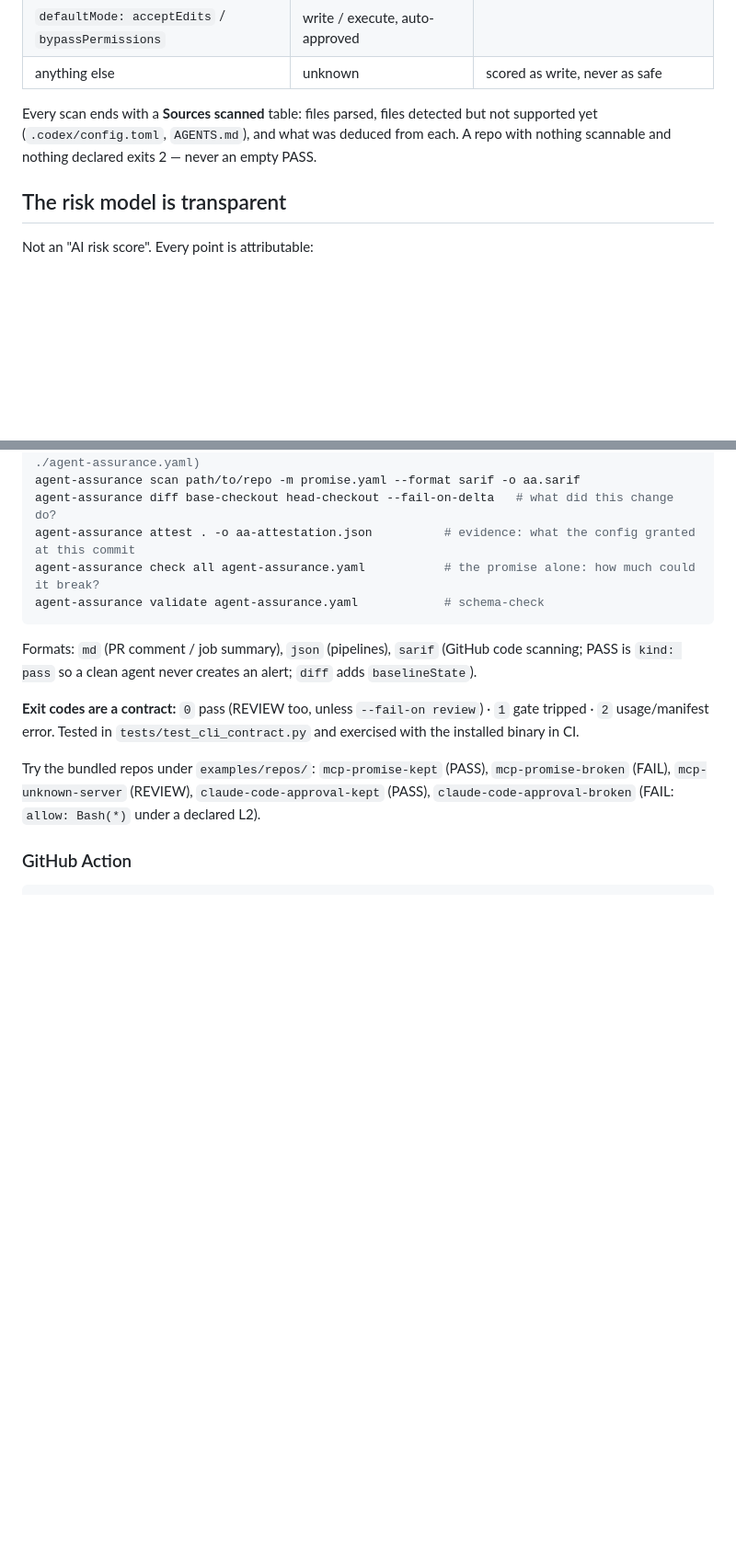
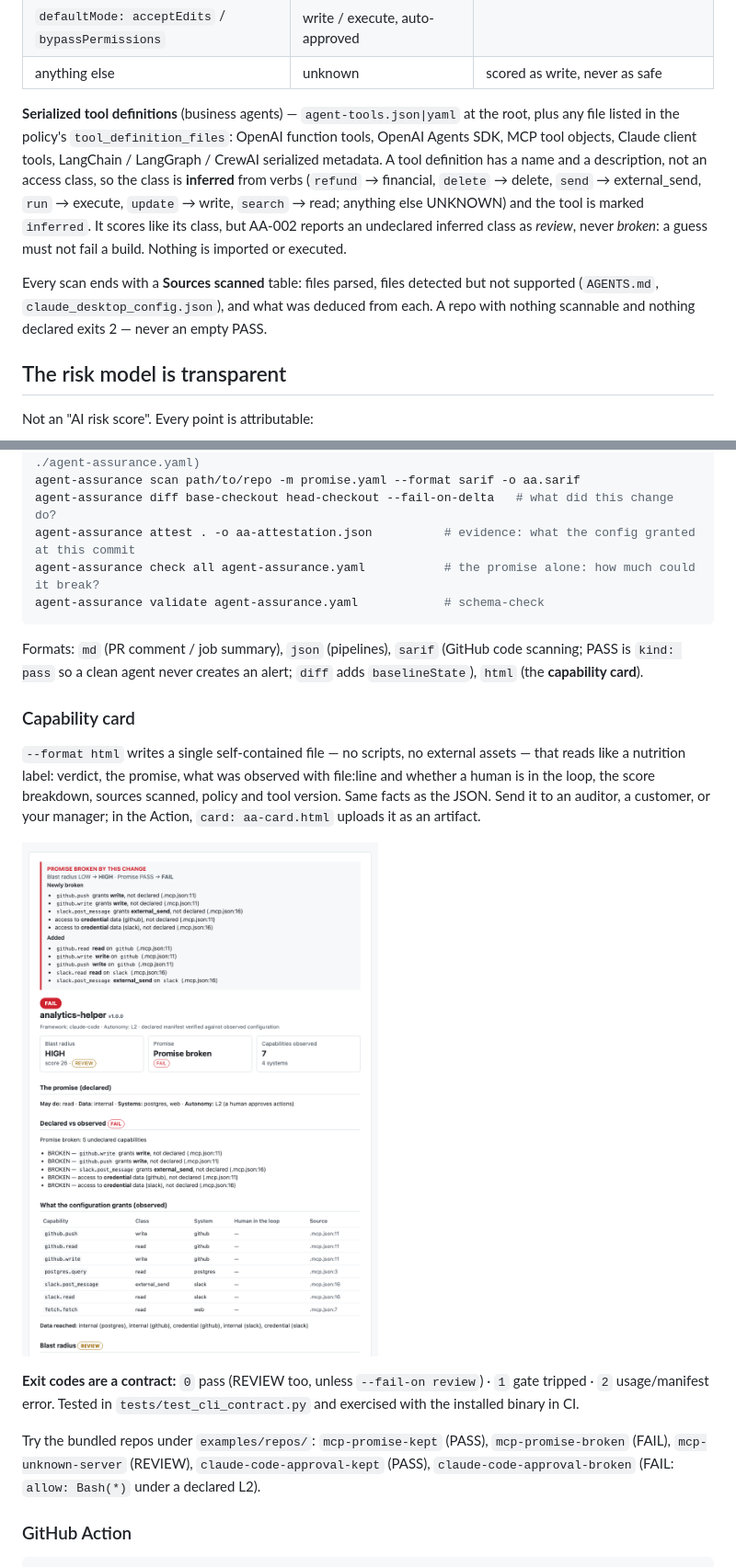
Before and after one commit to actions-marketplace-validations/kunko-ai-labs_agent-assurance, a Markdown page: README.md, 2 parts joined by grey strips. Shown at 92% size. GitHub-like rendering; blank space fills up the shorter version.

````diff
--- a/README.md
+++ b/README.md
@@ -159,7 +159,9 @@ Schema: [`schema/agent-assurance.schema.json`](schema/agent-assurance.schema.jso
 | `defaultMode: acceptEdits` / `bypassPermissions` | write / execute, auto-approved | |
 | anything else | unknown | scored as write, never as safe |
 
-Every scan ends with a **Sources scanned** table: files parsed, files detected but not supported yet (`.codex/config.toml`, `AGENTS.md`), and what was deduced from each. A repo with nothing scannable and nothing declared exits 2 — never an empty PASS.
+**Serialized tool definitions** (business agents) — `agent-tools.json|yaml` at the root, plus any file listed in the policy's `tool_definition_files`: OpenAI function tools, OpenAI Agents SDK, MCP tool objects, Claude client tools, LangChain / LangGraph / CrewAI serialized metadata. A tool definition has a name and a description, not an access class, so the class is **inferred** from verbs (`refund` → financial, `delete` → delete, `send` → external_send, `run` → execute, `update` → write, `search` → read; anything else UNKNOWN) and the tool is marked `inferred`. It scores like its class, but AA-002 reports an undeclared inferred class as *review*, never *broken*: a guess must not fail a build. Nothing is imported or executed.
+
+Every scan ends with a **Sources scanned** table: files parsed, files detected but not supported (`AGENTS.md`, `claude_desktop_config.json`), and what was deduced from each. A repo with nothing scannable and nothing declared exits 2 — never an empty PASS.
 
 ## The risk model is transparent
 
@@ -191,7 +219,13 @@ agent-assurance check all agent-assurance.yaml           # the promise alone: ho
 agent-assurance validate agent-assurance.yaml            # schema-check
 ```
 
-Formats: `md` (PR comment / job summary), `json` (pipelines), `sarif` (GitHub code scanning; PASS is `kind: pass` so a clean agent never creates an alert; `diff` adds `baselineState`).
+Formats: `md` (PR comment / job summary), `json` (pipelines), `sarif` (GitHub code scanning; PASS is `kind: pass` so a clean agent never creates an alert; `diff` adds `baselineState`), `html` (the **capability card**).
+
+### Capability card
+
+`--format html` writes a single self-contained file — no scripts, no external assets — that reads like a nutrition label: verdict, the promise, what was observed with file:line and whether a human is in the loop, the score breakdown, sources scanned, policy and tool version. Same facts as the JSON. Send it to an auditor, a customer, or your manager; in the Action, `card: aa-card.html` uploads it as an artifact.
+
+![Capability card for a broken promise](docs/capability-card.png)
 
 **Exit codes are a contract:** `0` pass (REVIEW too, unless `--fail-on review`) · `1` gate tripped · `2` usage/manifest error. Tested in `tests/test_cli_contract.py` and exercised with the installed binary in CI.
 
````
Also changed, not shown: other parts of README.md (+35 -7 lines), brag-output/brag.jpg (added), 7 other files.
